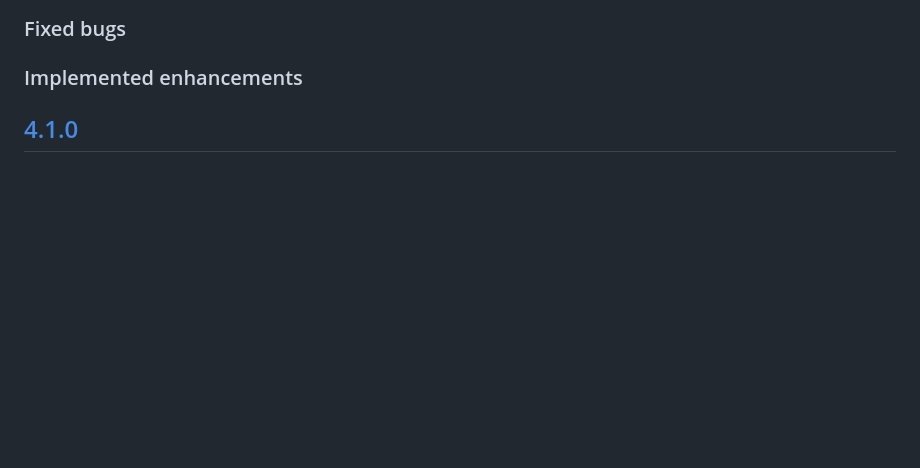
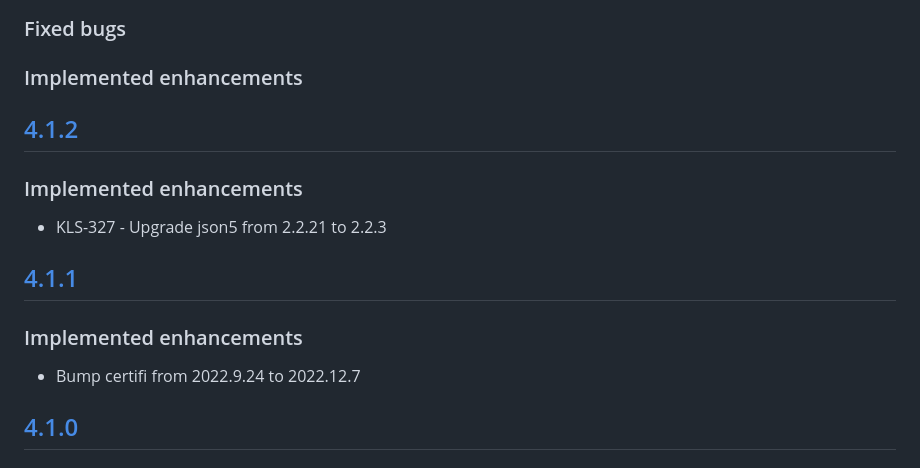
Before and after one commit to uktrade/great-international-ui, a Markdown page: CHANGELOG.md, the part around the change. Rendered like a GitHub page; blank space fills up the shorter version.

Commit message:
Update changelog with versions 4.1.1-4.1.2

```diff
--- a/CHANGELOG.md
+++ b/CHANGELOG.md
@@ -7,6 +7,15 @@
 ### Fixed bugs
 
 ### Implemented enhancements
+
+## [4.1.2](https://github.com/uktrade/great-international-ui/releases/tag/4.1.2)
+### Implemented enhancements
+- KLS-327 - Upgrade json5 from 2.2.21 to 2.2.3
+
+## [4.1.1](https://github.com/uktrade/great-international-ui/releases/tag/4.1.1)
+### Implemented enhancements
+
+- Bump certifi from 2022.9.24 to 2022.12.7
 
 ## [4.1.0](https://github.com/uktrade/great-international-ui/releases/tag/4.1.0)
 
```
